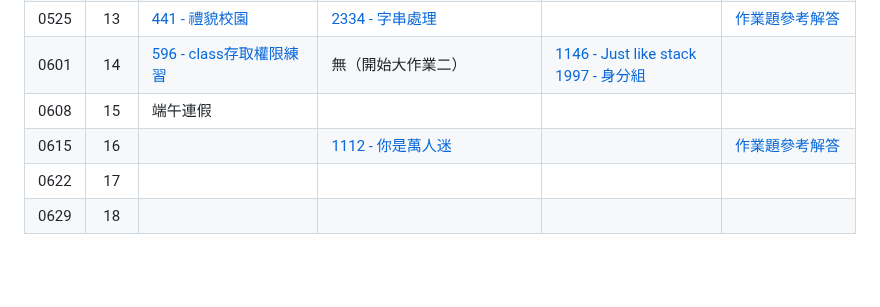
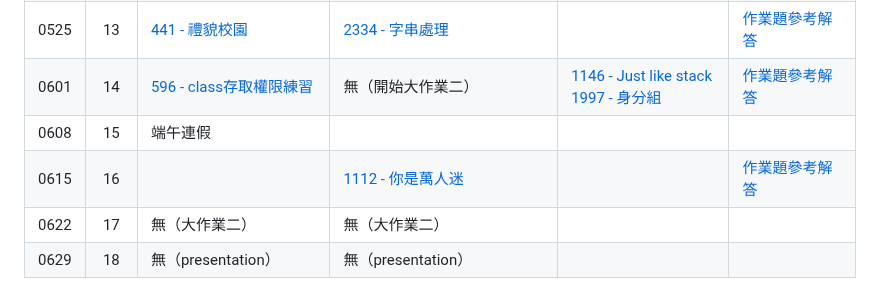
Before and after one commit to tw-csie-sprout/c2024, a Markdown page: homework.md, the part around one of its changes. GitHub-like rendering; blank space fills up the shorter version.

Commit message:
Update homework.md
upload w14 hw solution, update w17, 18 hw

```diff
--- a/homework.md
+++ b/homework.md
@@ -17,11 +17,11 @@
 | 0511 | 11 | [8857 - 指標陣列最大值無函數][neoj-8857]  <br> [1064 - 指標陣列最大值][neoj-1064]| [1234 - 操作 Linked List][neoj-1234]  <br> [2026 - Merge Two Sorted Linked Lists][neoj-2026] |  |   |
 | 0518 | 12 | [4949 - 萬人迷孟孟][neoj-4949] <br> [37 - Queue 練習][neoj-37] | [1111 - 撲克牌排序問題][neoj-1111] <br> [20 - 中國人排隊問題][neoj-20] | [153 - 文字轉轉轉][neoj-153] <br> [448 - 麻將排序問題][neoj-448] <br> [804 - 排序商品][neoj-804] <br> [2024 - 無聊的小明][neoj-2024] <br> [369 - 書瑾與他的泡泡們][neoj-369] <br>  | [作業題參考解答(竹區)][week12-hc-solution]  <br> [作業題參考解答(北區)][week12-tp-solution]|
 | 0525 | 13 | [441 - 禮貌校園][neoj-441] | [2334 - 字串處理][neoj-2334] |  | [作業題參考解答][week13-tp-solution] |
-| 0601 | 14 | [596 - class存取權限練習][neoj-596]  | 無（開始大作業二） | [1146 - Just like stack][neoj-1146] <br> [1997 - 身分組][neoj-1997] |   |
+| 0601 | 14 | [596 - class存取權限練習][neoj-596]  | 無（開始大作業二） | [1146 - Just like stack][neoj-1146] <br> [1997 - 身分組][neoj-1997] | [作業題參考解答][week14-solution] |
 | 0608 | 15 | 端午連假 |  |  |   |
 | 0615 | 16 |  | [1112 - 你是萬人迷][neoj-1112] |  | [作業題參考解答][week16-solution]  |
-| 0622 | 17 |  |  |  |   |
-| 0629 | 18 |  |  |  |   |
+| 0622 | 17 | 無（大作業二） | 無（大作業二） |  |  |
+| 0629 | 18 | 無（presentation） | 無（presentation） |  |  |
 
 <!-- Week 1 -->
 [neoj-289]: https://neoj.sprout.tw/problem/289/
```
Also changed, not shown: other parts of homework.md (+1 -0 lines).
